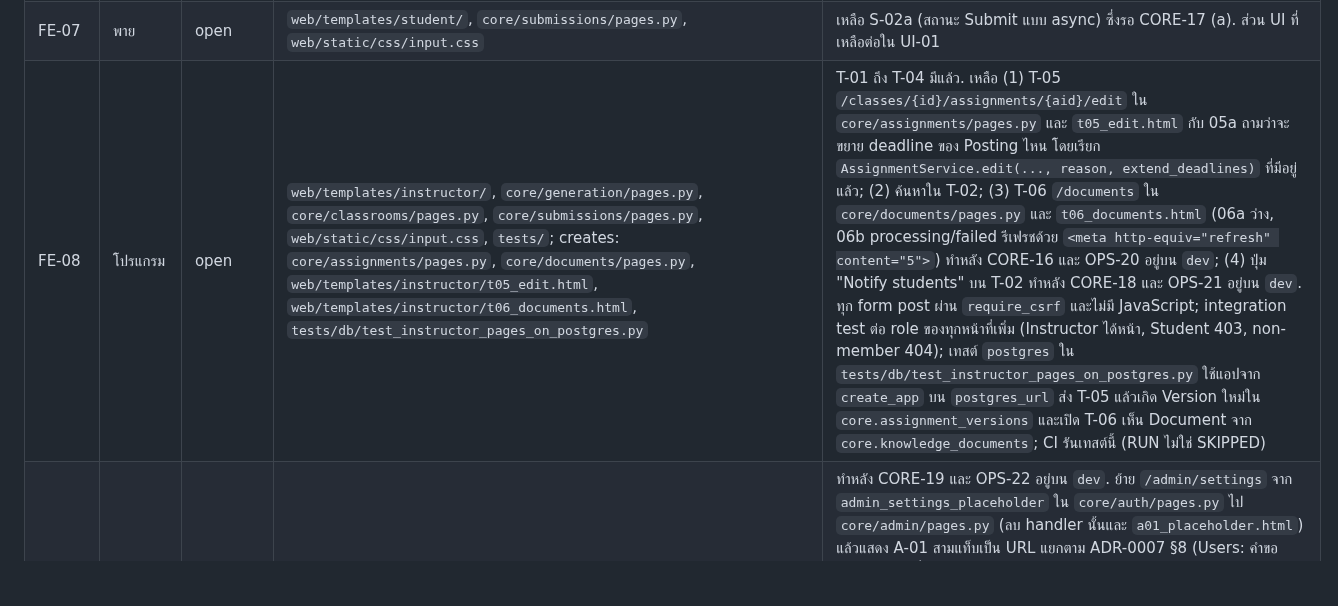
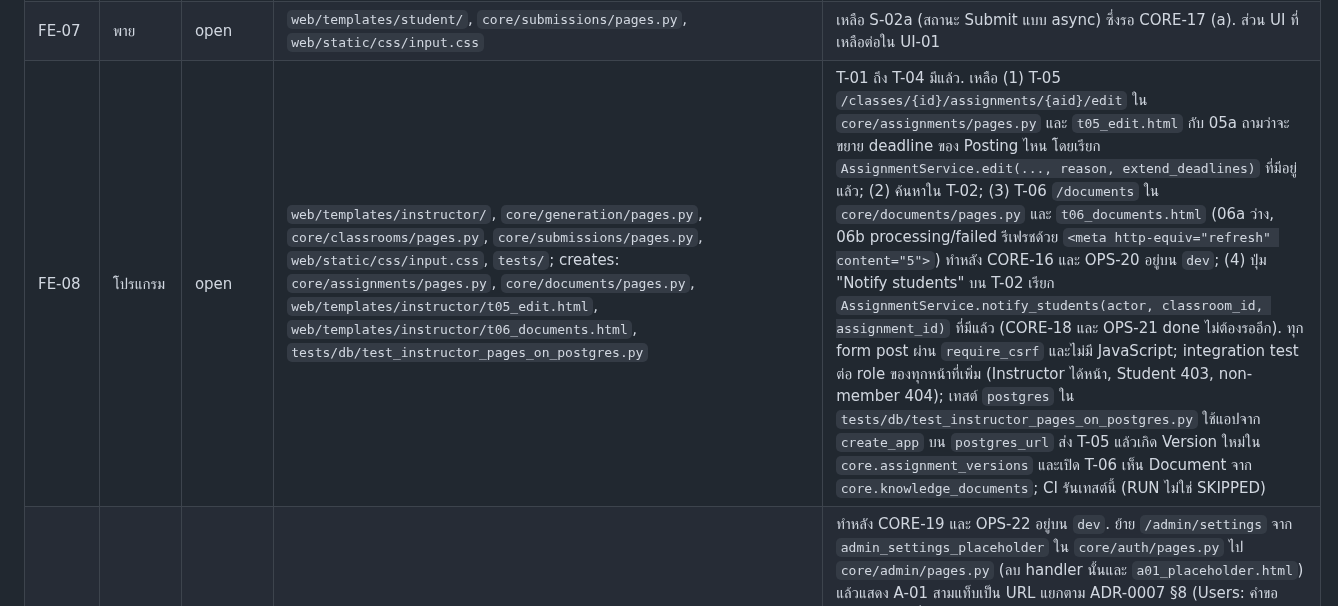
Before and after one commit to 03376124-SDD-2-1-69-SEC-1/PyJudge, a Markdown page: docs/task-scope.md, the part around one of its changes. Rendered like a GitHub page; blank space fills up the shorter version.

```diff
--- a/docs/task-scope.md
+++ b/docs/task-scope.md
@@ -90,7 +90,7 @@ Rows that were closed and no longer apply are in `docs/task-archive.md`.
 | FE-05 | TBD | done | `web/templates/shared/g*`, `core/auth/pages.py`, `web/static/css/input.css` | G-01, G-03, G-04 และ header G-02 มี template และเทสต์แล้ว (`tests/integration/test_auth_pages.py`). งาน UI ต่อใน UI-01 |
 | FE-06 | TBD | done | `web/templates/shared/c*`, `core/classrooms/pages.py`, `web/static/css/input.css` | C-01, C-02, C-03 มี template และเทสต์แล้ว (`tests/integration/test_classroom_pages.py`). งาน UI ต่อใน UI-01 |
 | FE-07 | พาย | open | `web/templates/student/`, `core/submissions/pages.py`, `web/static/css/input.css` | เหลือ S-02a (สถานะ Submit แบบ async) ซึ่งรอ CORE-17 (a). ส่วน UI ที่เหลือต่อใน UI-01 |
-| FE-08 | โปรแกรม | open | `web/templates/instructor/`, `core/generation/pages.py`, `core/classrooms/pages.py`, `core/submissions/pages.py`, `web/static/css/input.css`, `tests/`; creates: `core/assignments/pages.py`, `core/documents/pages.py`, `web/templates/instructor/t05_edit.html`, `web/templates/instructor/t06_documents.html`, `tests/db/test_instructor_pages_on_postgres.py` | T-01 ถึง T-04 มีแล้ว. เหลือ (1) T-05 `/classes/{id}/assignments/{aid}/edit` ใน `core/assignments/pages.py` และ `t05_edit.html` กับ 05a ถามว่าจะขยาย deadline ของ Posting ไหน โดยเรียก `AssignmentService.edit(..., reason, extend_deadlines)` ที่มีอยู่แล้ว; (2) ค้นหาใน T-02; (3) T-06 `/documents` ใน `core/documents/pages.py` และ `t06_documents.html` (06a ว่าง, 06b processing/failed รีเฟรชด้วย `<meta http-equiv="refresh" content="5">`) ทำหลัง CORE-16 และ OPS-20 อยู่บน `dev`; (4) ปุ่ม "Notify students" บน T-02 ทำหลัง CORE-18 และ OPS-21 อยู่บน `dev`. ทุก form post ผ่าน `require_csrf` และไม่มี JavaScript; integration test ต่อ role ของทุกหน้าที่เพิ่ม (Instructor ได้หน้า, Student 403, non-member 404); เทสต์ `postgres` ใน `tests/db/test_instructor_pages_on_postgres.py` ใช้แอปจาก `create_app` บน `postgres_url` ส่ง T-05 แล้วเกิด Version ใหม่ใน `core.assignment_versions` และเปิด T-06 เห็น Document จาก `core.knowledge_documents`; CI รันเทสต์นี้ (RUN ไม่ใช่ SKIPPED) |
+| FE-08 | โปรแกรม | open | `web/templates/instructor/`, `core/generation/pages.py`, `core/classrooms/pages.py`, `core/submissions/pages.py`, `web/static/css/input.css`, `tests/`; creates: `core/assignments/pages.py`, `core/documents/pages.py`, `web/templates/instructor/t05_edit.html`, `web/templates/instructor/t06_documents.html`, `tests/db/test_instructor_pages_on_postgres.py` | T-01 ถึง T-04 มีแล้ว. เหลือ (1) T-05 `/classes/{id}/assignments/{aid}/edit` ใน `core/assignments/pages.py` และ `t05_edit.html` กับ 05a ถามว่าจะขยาย deadline ของ Posting ไหน โดยเรียก `AssignmentService.edit(..., reason, extend_deadlines)` ที่มีอยู่แล้ว; (2) ค้นหาใน T-02; (3) T-06 `/documents` ใน `core/documents/pages.py` และ `t06_documents.html` (06a ว่าง, 06b processing/failed รีเฟรชด้วย `<meta http-equiv="refresh" content="5">`) ทำหลัง CORE-16 และ OPS-20 อยู่บน `dev`; (4) ปุ่ม "Notify students" บน T-02 เรียก `AssignmentService.notify_students(actor, classroom_id, assignment_id)` ที่มีแล้ว (CORE-18 และ OPS-21 done ไม่ต้องรออีก). ทุก form post ผ่าน `require_csrf` และไม่มี JavaScript; integration test ต่อ role ของทุกหน้าที่เพิ่ม (Instructor ได้หน้า, Student 403, non-member 404); เทสต์ `postgres` ใน `tests/db/test_instructor_pages_on_postgres.py` ใช้แอปจาก `create_app` บน `postgres_url` ส่ง T-05 แล้วเกิด Version ใหม่ใน `core.assignment_versions` และเปิด T-06 เห็น Document จาก `core.knowledge_documents`; CI รันเทสต์นี้ (RUN ไม่ใช่ SKIPPED) |
 | FE-09 | โปรแกรม | open | `web/templates/admin/`, `core/auth/pages.py`, `web/static/css/input.css`, `tests/`; creates: `core/admin/pages.py`, `tests/db/test_admin_pages_on_postgres.py` | ทำหลัง CORE-19 และ OPS-22 อยู่บน `dev`. ย้าย `/admin/settings` จาก `admin_settings_placeholder` ใน `core/auth/pages.py` ไป `core/admin/pages.py` (ลบ handler นั้นและ `a01_placeholder.html`) แล้วแสดง A-01 สามแท็บเป็น URL แยกตาม ADR-0007 §8 (Users: คำขอ Instructor ที่รอพร้อม approve/reject และผู้ใช้ทั้งหมด ค้นหา กรอง role หน้าละ 25 deactivate; AI: model, daily quota, max pages, require citations, usage this month; System status: 6 บริการ รีเฟรชด้วย `<meta http-equiv="refresh" content="60">`); 01a เมื่อมีบริการล่ม และ 01b เมื่อไม่มีคำขอรอ; ทุก form post ผ่าน `require_csrf` และไม่มี JavaScript; integration test ต่อ role (Admin ได้หน้า, Instructor และ Student 403); เทสต์ `postgres` ใน `tests/db/test_admin_pages_on_postgres.py` approve คำขอผ่าน A-01 บนแอปจาก `create_app` บน `postgres_url` แล้ว `core.users.role` เป็น `instructor`; CI รันเทสต์นี้ (RUN ไม่ใช่ SKIPPED) |
 | UI-01 | พาย | open | `web/templates/`; creates: `docs/ui-audit.md` | เทียบ mock ใน Figma GradeFlow กับ template ใน `web/templates/` แล้วทำตารางใน `docs/ui-audit.md` (หน้า, template, Figma frame, ผล: ตรง / ไม่ตรง / ไม่มี mock) จากนั้นแตกหน้าที่ไม่ตรงเป็นงานย่อยให้เพื่อน. ต้องรอพายส่งรายชื่อ frame มาก่อน |
 | OPS-17 | พาย | done | `scripts/`, `docs/task-scope.md`, `AGENTS.md`, `docs/handoff/`; creates: `scripts/seed_pith_to_r2.py`, `scripts/seed/pith-100-manifest.csv`, `docs/handoff/2026-09-28-OPS-17-pith-seed.md` | PDF โจทย์ 100 ไฟล์จาก programming.in.th อยู่บน R2 ใต้ `sources/programming-in-th/`; manifest มี topic และ difficulty ครบทุกแถว; รันสคริปต์ซ้ำแล้วข้ามครบ 100 ไฟล์ |
```
Also changed, not shown: other parts of docs/task-scope.md (+2 -2 lines).
